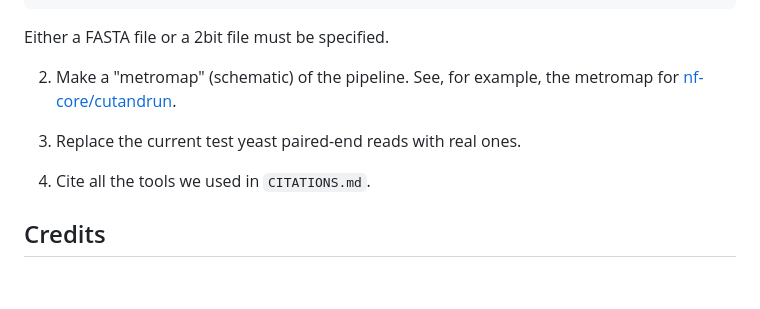
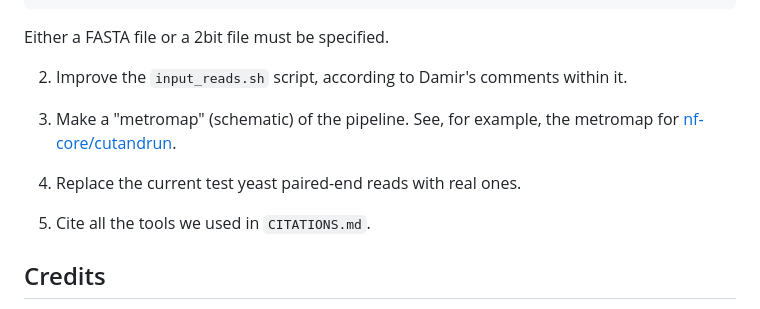
Before and after one commit to ComputationalRegulatoryGenomicsICL/cageflow, a Markdown page: README.md, the part around the change. Rendered like a GitHub page; blank space fills up the shorter version.

```diff
--- a/README.md
+++ b/README.md
@@ -134,11 +134,13 @@ Either a FASTA file or a 2bit file must be specified.
 
 Either a FASTA file or a 2bit file must be specified.
 
-2. Make a "metromap" (schematic) of the pipeline. See, for example, the metromap for [nf-core/cutandrun](https://nf-co.re/cutandrun/3.2.1).
+2. Improve the `input_reads.sh` script, according to Damir's comments within it.
 
-3. Replace the current test yeast paired-end reads with real ones.
+3. Make a "metromap" (schematic) of the pipeline. See, for example, the metromap for [nf-core/cutandrun](https://nf-co.re/cutandrun/3.2.1).
 
-4. Cite all the tools we used in `CITATIONS.md`.
+4. Replace the current test yeast paired-end reads with real ones.
+
+5. Cite all the tools we used in `CITATIONS.md`.
 
 ## Credits
 
```
